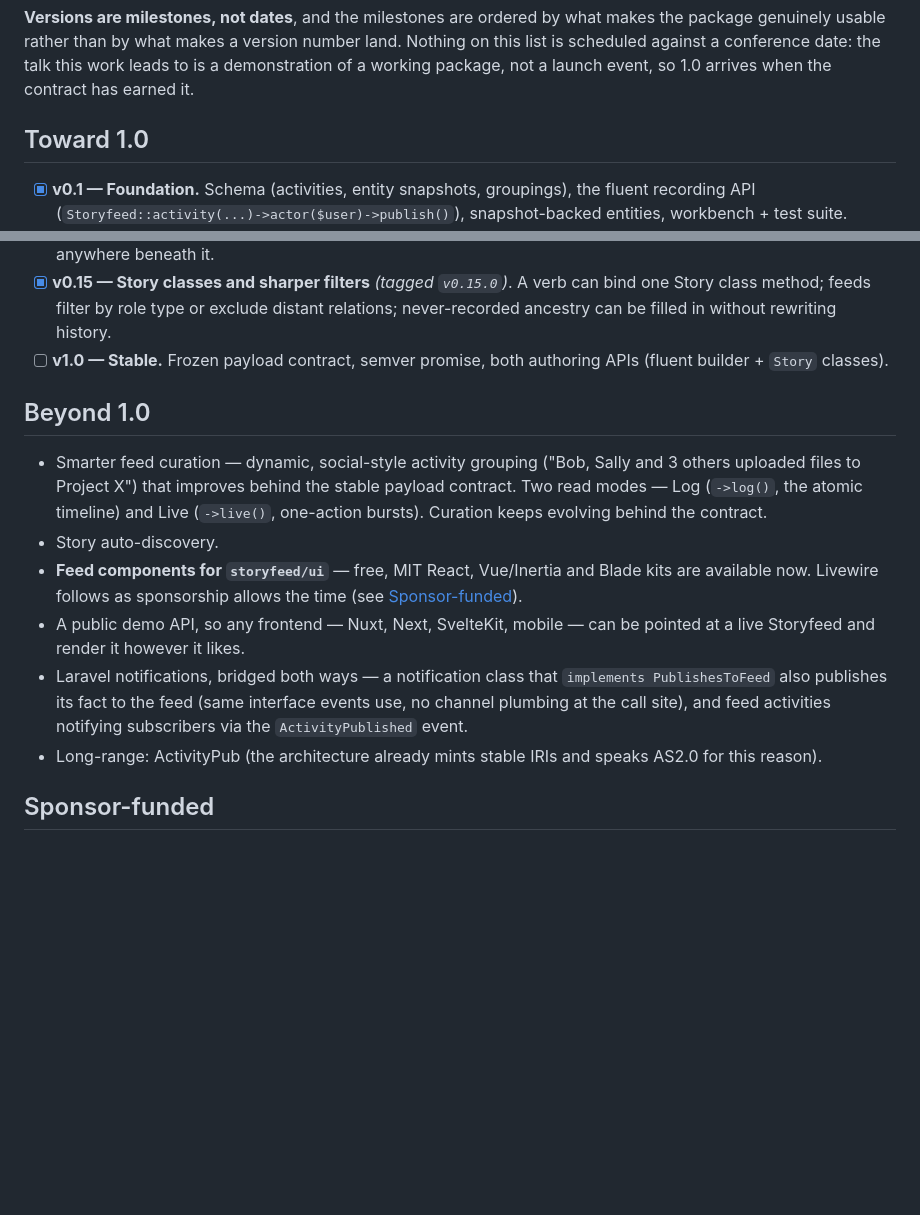
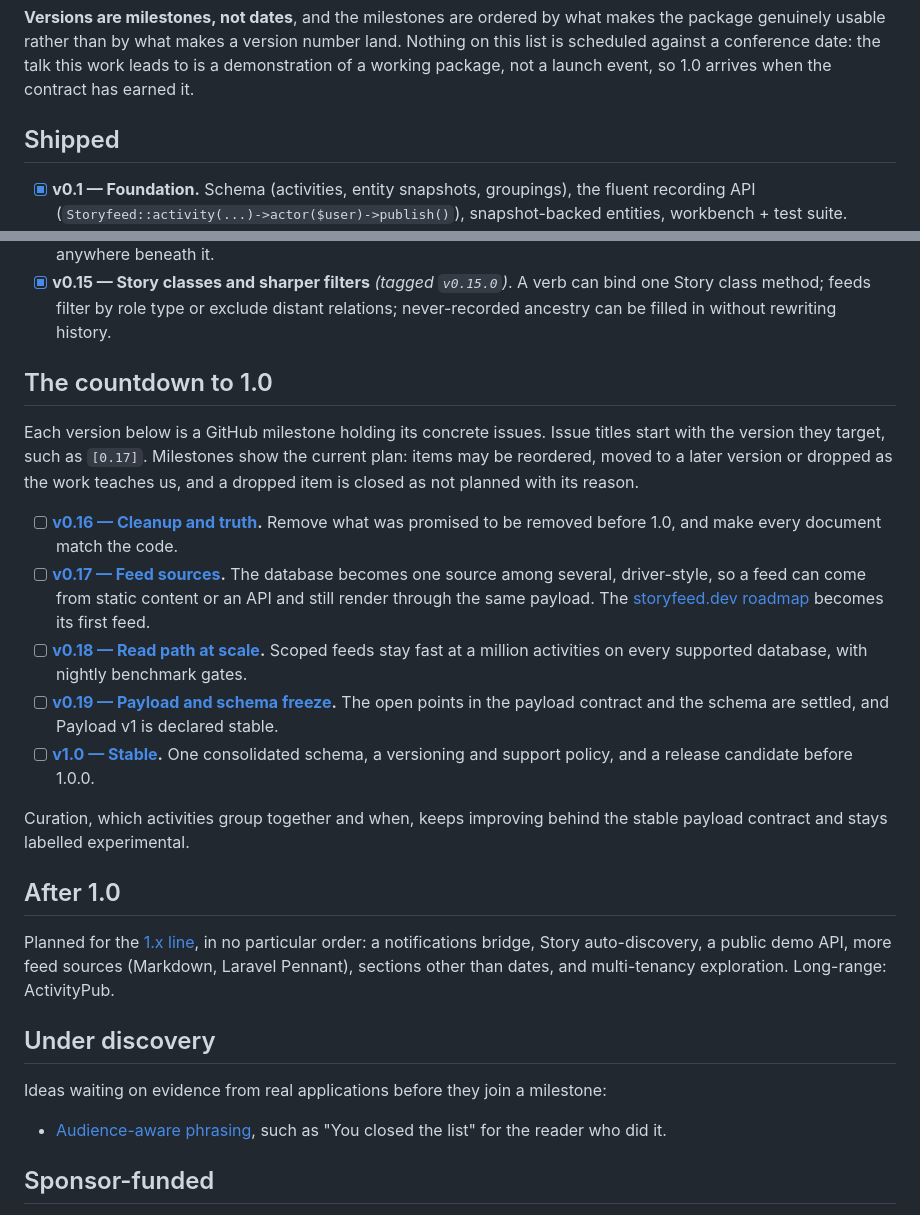
Before and after one commit to storyfeed/storyfeed, a Markdown page: ROADMAP.md, 2 parts joined by grey strips. GitHub-like rendering; blank space fills up the shorter version.

Commit message:
Lay out the countdown to 1.0 as milestones

```diff
--- a/ROADMAP.md
+++ b/ROADMAP.md
@@ -9,7 +9,7 @@ land. Nothing on this list is scheduled against a conference date: the talk this
 work leads to is a demonstration of a working package, not a launch event, so
 1.0 arrives when the contract has earned it.
 
-## Toward 1.0
+## Shipped
 
 - [x] **v0.1 — Foundation.** Schema (activities, entity snapshots, groupings), the
       fluent recording API (`Storyfeed::activity(...)->actor($user)->publish()`),
@@ -71,27 +71,48 @@ work leads to is a demonstration of a working package, not a launch event, so
       can bind one Story class method; feeds filter by role type or exclude
       distant relations; never-recorded ancestry can be filled in without
       rewriting history.
-- [ ] **v1.0 — Stable.** Frozen payload contract, semver promise, both authoring
-      APIs (fluent builder + `Story` classes).
 
-## Beyond 1.0
+## The countdown to 1.0
 
-- Smarter feed curation — dynamic, social-style activity grouping ("Bob, Sally and 3
-  others uploaded files to Project X") that improves behind the stable payload
-  contract. Two read modes — Log (`->log()`, the atomic timeline) and Live
-  (`->live()`, one-action bursts). Curation keeps evolving behind the contract.
-- Story auto-discovery.
-- **Feed components for `storyfeed/ui`** — free, MIT React, Vue/Inertia and
-  Blade kits are available now. Livewire follows as sponsorship allows the time
-  (see [Sponsor-funded](#sponsor-funded)).
-- A public demo API, so any frontend — Nuxt, Next, SvelteKit, mobile — can be
-  pointed at a live Storyfeed and render it however it likes.
-- Laravel notifications, bridged both ways — a notification class that
-  `implements PublishesToFeed` also publishes its fact to the feed (same
-  interface events use, no channel plumbing at the call site), and feed
-  activities notifying subscribers via the `ActivityPublished` event.
-- Long-range: ActivityPub (the architecture already mints stable IRIs and speaks
-  AS2.0 for this reason).
+Each version below is a GitHub milestone holding its concrete issues. Issue
+titles start with the version they target, such as `[0.17]`. Milestones show
+the current plan: items may be reordered, moved to a later version or dropped as
+the work teaches us, and a dropped item is closed as not planned with its reason.
+
+- [ ] **[v0.16 — Cleanup and truth](https://github.com/storyfeed/storyfeed/milestone/1).**
+      Remove what was promised to be removed before 1.0, and make every document
+      match the code.
+- [ ] **[v0.17 — Feed sources](https://github.com/storyfeed/storyfeed/milestone/2).**
+      The database becomes one source among several, driver-style, so a feed can
+      come from static content or an API and still render through the same
+      payload. The [storyfeed.dev roadmap](https://github.com/storyfeed/website/milestone/1)
+      becomes its first feed.
+- [ ] **[v0.18 — Read path at scale](https://github.com/storyfeed/storyfeed/milestone/3).**
+      Scoped feeds stay fast at a million activities on every supported database,
+      with nightly benchmark gates.
+- [ ] **[v0.19 — Payload and schema freeze](https://github.com/storyfeed/storyfeed/milestone/4).**
+      The open points in the payload contract and the schema are settled, and
+      Payload v1 is declared stable.
+- [ ] **[v1.0 — Stable](https://github.com/storyfeed/storyfeed/milestone/5).** One
+      consolidated schema, a versioning and support policy, and a release
+      candidate before 1.0.0.
+
+Curation, which activities group together and when, keeps improving behind the
+stable payload contract and stays labelled experimental.
+
+## After 1.0
+
+Planned for the [1.x line](https://github.com/storyfeed/storyfeed/milestone/6), in
+no particular order: a notifications bridge, Story auto-discovery, a public demo
+API, more feed sources (Markdown, Laravel Pennant), sections other than dates,
+and multi-tenancy exploration. Long-range: ActivityPub.
+
+## Under discovery
+
+Ideas waiting on evidence from real applications before they join a milestone:
+
+- [Audience-aware phrasing](https://github.com/storyfeed/storyfeed/issues/44),
+  such as "You closed the list" for the reader who did it.
 
 ## Sponsor-funded
 
```
